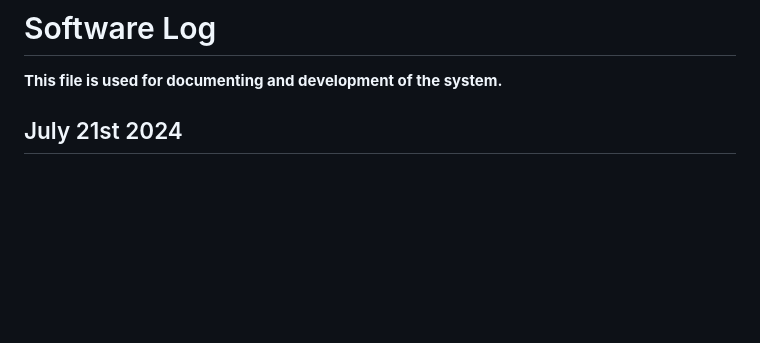
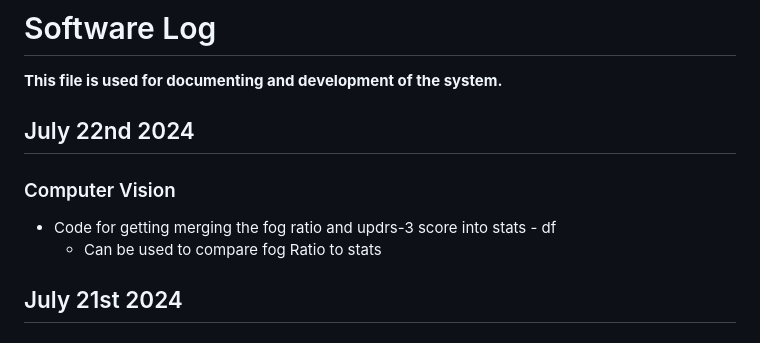
Before and after one commit to Victor-lyhan/Parkinson-Diagnosis, a Markdown page: Document/Log.md, the part around the change. Drawn GitHub-style; blank space fills up the shorter version.

Commit message:
log updated

```diff
--- a/Document/Log.md
+++ b/Document/Log.md
@@ -1,5 +1,9 @@
 # Software Log
 **This file is used for documenting and development of the system.**
+## July 22nd 2024
+### Computer Vision
+* Code for getting merging the fog ratio and updrs-3 score into stats - df
+    * Can be used to compare fog Ratio to stats
 
 ## July 21st 2024
 ### Computer Vision
```
